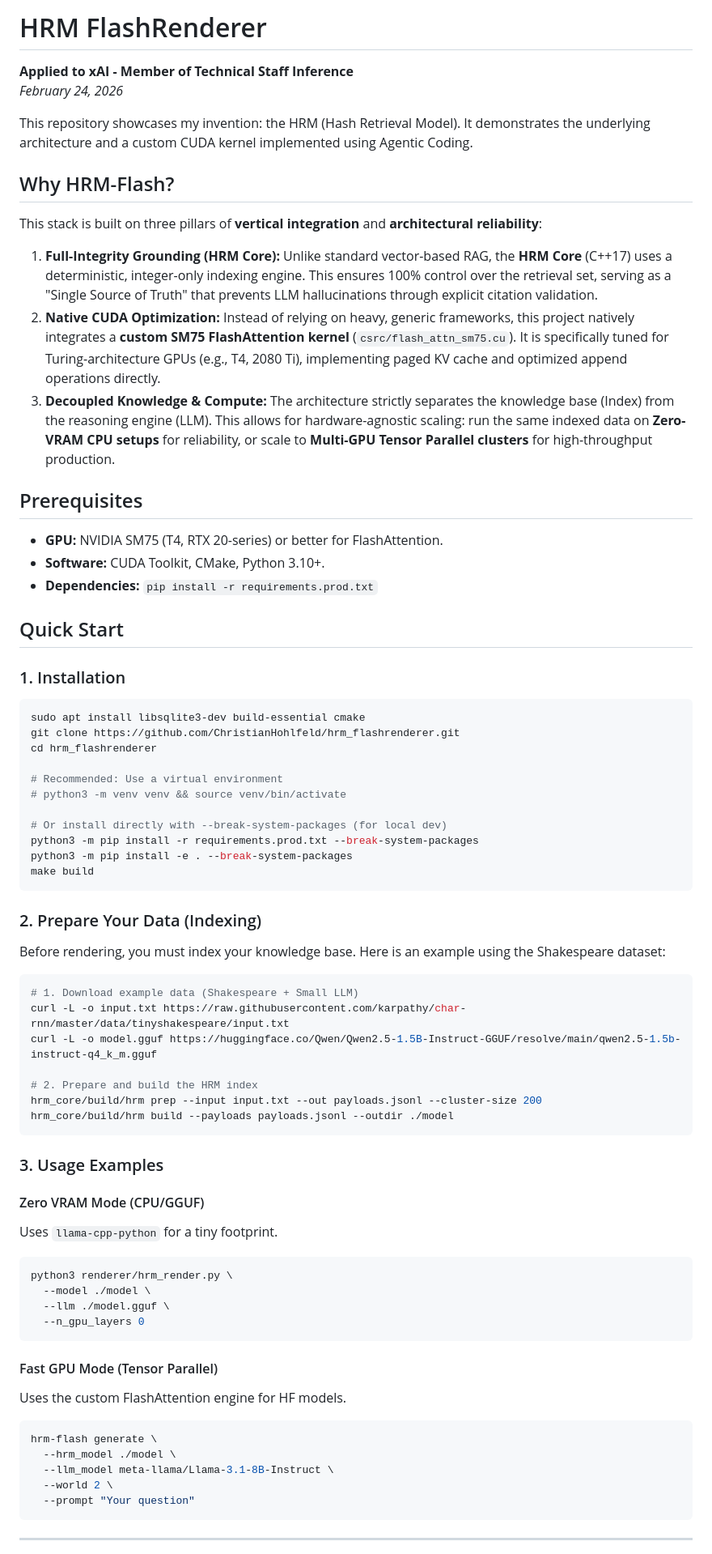
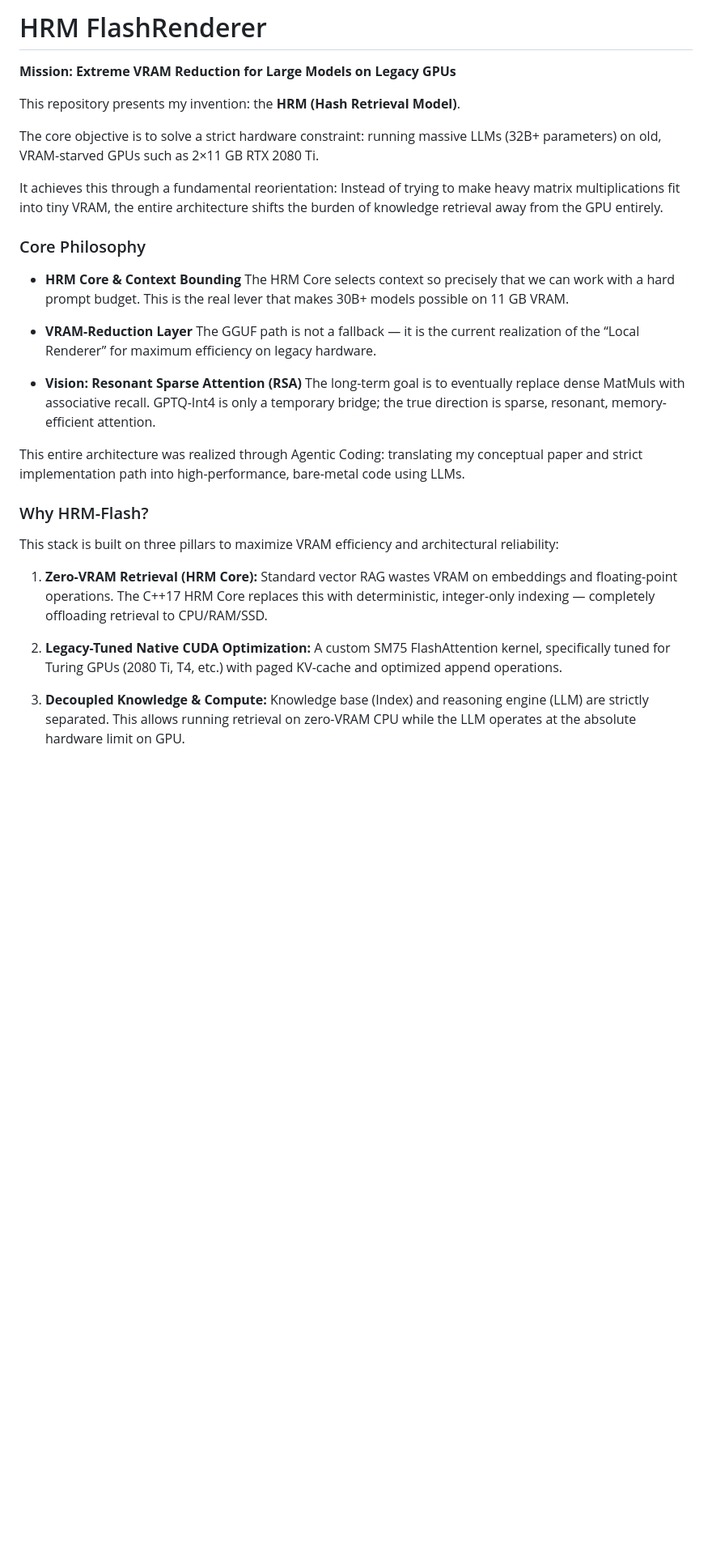
Before and after one commit to ChristianHohlfeld/hrm_flashrenderer, a Markdown page: README.md, the part around one of its changes. Shown at 81% size. Drawn GitHub-style; blank space fills up the shorter version.

````diff
--- a/README.md
+++ b/README.md
@@ -1,72 +1,33 @@
-# HRM FlashRenderer
+HRM FlashRenderer
+=================
 
-**Applied to xAI - Member of Technical Staff Inference**
-*February 24, 2026*
+**Mission: Extreme VRAM Reduction for Large Models on Legacy GPUs**
 
-This repository showcases my invention: the HRM (Hash Retrieval Model). It demonstrates the underlying architecture and a custom CUDA kernel implemented using Agentic Coding.
+This repository presents my invention: the **HRM (Hash Retrieval Model)**.
 
-## Why HRM-Flash?
+The core objective is to solve a strict hardware constraint: running massive LLMs (32B+ parameters) on old, VRAM-starved GPUs such as 2×11 GB RTX 2080 Ti.
 
-This stack is built on three pillars of **vertical integration** and **architectural reliability**:
+It achieves this through a fundamental reorientation: Instead of trying to make heavy matrix multiplications fit into tiny VRAM, the entire architecture shifts the burden of knowledge retrieval away from the GPU entirely.
 
-1.  **Full-Integrity Grounding (HRM Core):** Unlike standard vector-based RAG, the **HRM Core** (C++17) uses a deterministic, integer-only indexing engine. This ensures 100% control over the retrieval set, serving as a "Single Source of Truth" that prevents LLM hallucinations through explicit citation validation.
-2.  **Native CUDA Optimization:** Instead of relying on heavy, generic frameworks, this project natively integrates a **custom SM75 FlashAttention kernel** (`csrc/flash_attn_sm75.cu`). It is specifically tuned for Turing-architecture GPUs (e.g., T4, 2080 Ti), implementing paged KV cache and optimized append operations directly.
-3.  **Decoupled Knowledge & Compute:** The architecture strictly separates the knowledge base (Index) from the reasoning engine (LLM). This allows for hardware-agnostic scaling: run the same indexed data on **Zero-VRAM CPU setups** for reliability, or scale to **Multi-GPU Tensor Parallel clusters** for high-throughput production.
+### Core Philosophy
 
-## Prerequisites
-- **GPU:** NVIDIA SM75 (T4, RTX 20-series) or better for FlashAttention.
-- **Software:** CUDA Toolkit, CMake, Python 3.10+.
-- **Dependencies:** `pip install -r requirements.prod.txt`
+*   **HRM Core & Context Bounding** The HRM Core selects context so precisely that we can work with a hard prompt budget. This is the real lever that makes 30B+ models possible on 11 GB VRAM.
 
-## Quick Start
+*   **VRAM-Reduction Layer** The GGUF path is not a fallback — it is the current realization of the “Local Renderer” for maximum efficiency on legacy hardware.
 
-### 1. Installation
-```bash
-sudo apt install libsqlite3-dev build-essential cmake
-git clone https://github.com/ChristianHohlfeld/hrm_flashrenderer.git
-cd hrm_flashrenderer
+*   **Vision: Resonant Sparse Attention (RSA)** The long-term goal is to eventually replace dense MatMuls with associative recall. GPTQ-Int4 is only a temporary bridge; the true direction is sparse, resonant, memory-efficient attention.
 
-# Recommended: Use a virtual environment
-# python3 -m venv venv && source venv/bin/activate
 
-# Or install directly with --break-system-packages (for local dev)
-python3 -m pip install -r requirements.prod.txt --break-system-packages
-python3 -m pip install -e . --break-system-packages
-make build
-```
+This entire architecture was realized through Agentic Coding: translating my conceptual paper and strict implementation path into high-performance, bare-metal code using LLMs.
 
-### 2. Prepare Your Data (Indexing)
-Before rendering, you must index your knowledge base. Here is an example using the Shakespeare dataset:
-```bash
-# 1. Download example data (Shakespeare + Small LLM)
-curl -L -o input.txt https://raw.githubusercontent.com/karpathy/char-rnn/master/data/tinyshakespeare/input.txt
-curl -L -o model.gguf https://huggingface.co/Qwen/Qwen2.5-1.5B-Instruct-GGUF/resolve/main/qwen2.5-1.5b-instruct-q4_k_m.gguf
+### Why HRM-Flash?
 
-# 2. Prepare and build the HRM index
-hrm_core/build/hrm prep --input input.txt --out payloads.jsonl --cluster-size 200
-hrm_core/build/hrm build --payloads payloads.jsonl --outdir ./model
-```
+This stack is built on three pillars to maximize VRAM efficiency and architectural reliability:
 
-### 3. Usage Examples
+1.  **Zero-VRAM Retrieval (HRM Core):** Standard vector RAG wastes VRAM on embeddings and floating-point operations. The C++17 HRM Core replaces this with deterministic, integer-only indexing — completely offloading retrieval to CPU/RAM/SSD.
 
-#### Zero VRAM Mode (CPU/GGUF)
-Uses `llama-cpp-python` for a tiny footprint.
-```bash
-python3 renderer/hrm_render.py \
-  --model ./model \
-  --llm ./model.gguf \
-  --n_gpu_layers 0
-```
+2.  **Legacy-Tuned Native CUDA Optimization:** A custom SM75 FlashAttention kernel, specifically tuned for Turing GPUs (2080 Ti, T4, etc.) with paged KV-cache and optimized append operations.
 
-#### Fast GPU Mode (Tensor Parallel)
-Uses the custom FlashAttention engine for HF models.
-```bash
-hrm-flash generate \
-  --hrm_model ./model \
-  --llm_model meta-llama/Llama-3.1-8B-Instruct \
-  --world 2 \
-  --prompt "Your question"
-```
+3.  **Decoupled Knowledge & Compute:** Knowledge base (Index) and reasoning engine (LLM) are strictly separated. This allows running retrieval on zero-VRAM CPU while the LLM operates at the absolute hardware limit on GPU.
 
----
 
````
Also changed, not shown: other parts of README.md (+74 -2 lines).
